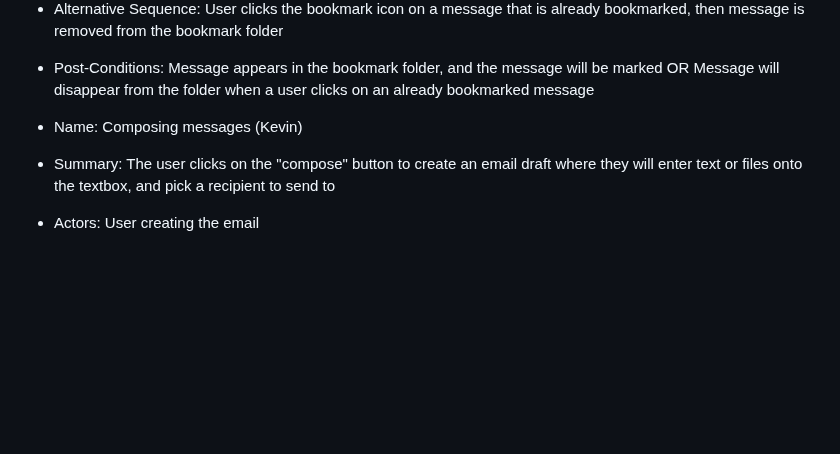
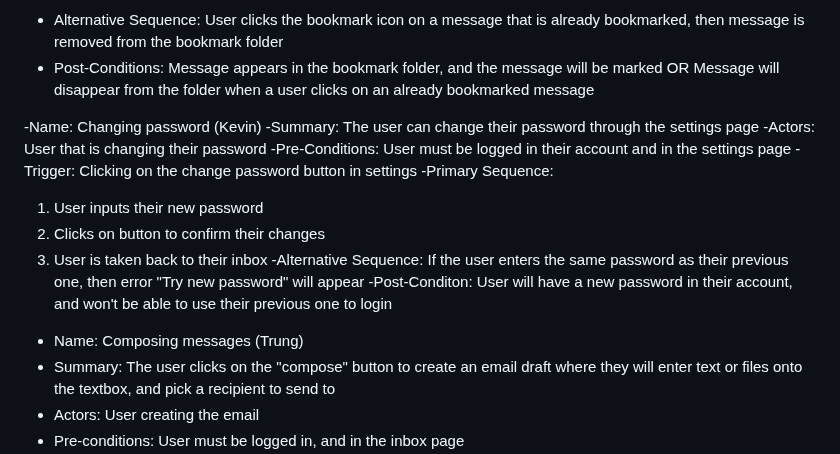
Before and after one commit to trungtran1234/EmailApp, a Markdown page: requirements.md, the part around the change. GitHub-like rendering; blank space fills up the shorter version.

Commit message:
New use cases

```diff
--- a/requirements.md
+++ b/requirements.md
@@ -93,8 +93,21 @@ Message appears in the bookmark folder, and the message will be marked
 OR
 Message will disappear from the folder when a user clicks on an already bookmarked message
 
+-Name: Changing password (Kevin)
+-Summary: The user can change their password through the settings page
+-Actors: User that is changing their password
+-Pre-Conditions: User must be logged in their account and in the settings page
+-Trigger: Clicking on the change password button in settings
+-Primary Sequence:
+1. User inputs their new password
+2. Clicks on button to confirm their changes
+3. User is taken back to their inbox
+-Alternative Sequence:
+If the user enters the same password as their previous one, then error "Try new password" will appear
+-Post-Conditon:
+User will have a new password in their account, and won't be able to use their previous one to login
 
-- Name: Composing messages (Kevin)
+- Name: Composing messages (Trung)
 - Summary: The user clicks on the "compose" button to create an email draft where they will enter text or files onto the textbox, and pick a recipient to send to
 - Actors: User creating the email
 - Pre-conditions: User must be logged in, and in the inbox page
```
